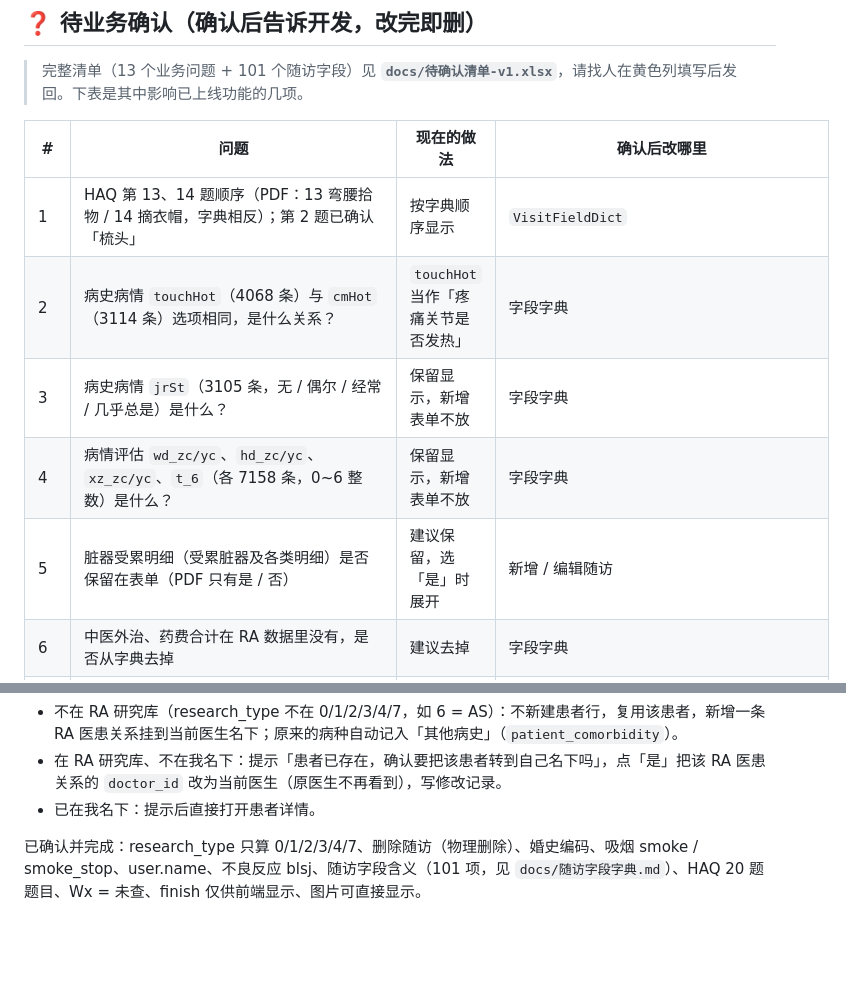
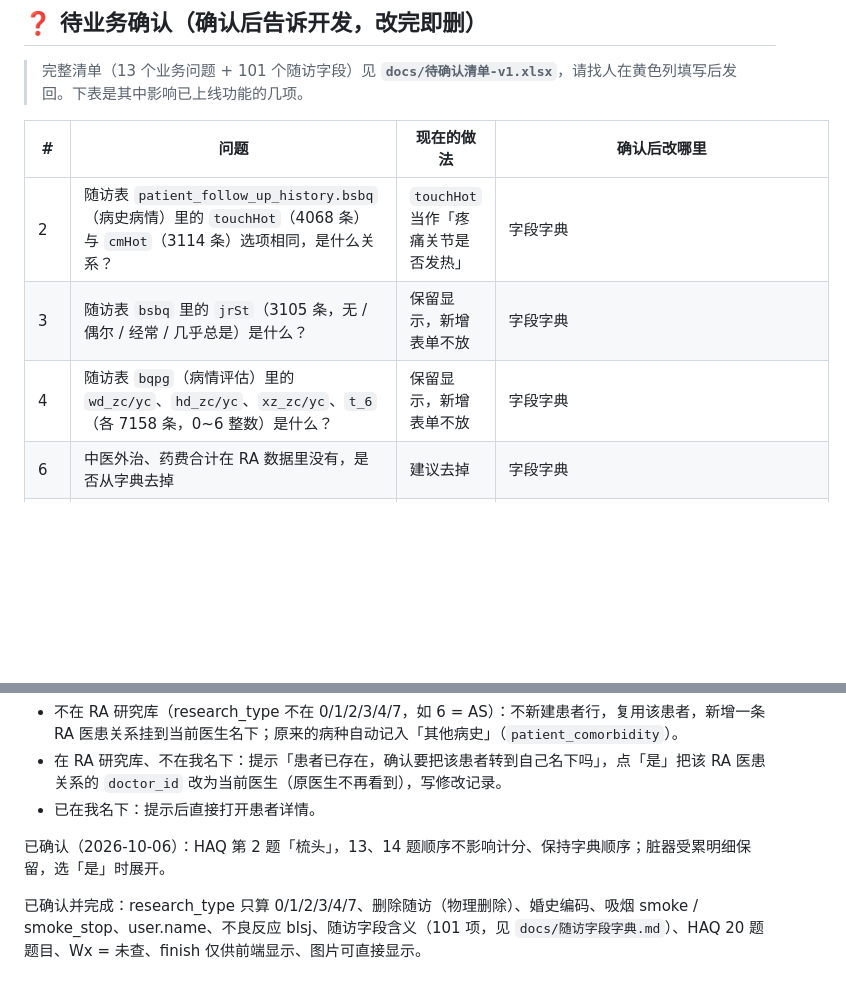
Before and after one commit to vickywu0314/raapi, a Markdown page: docs/TODO.md, 2 parts joined by grey strips. Rendered like a GitHub page; blank space fills up the shorter version.

Commit message:
TODO：HAQ 题序、脏器受累明细已确认；待确认字段注明所在表和列
Co-Authored-By: Claude Opus 5.5 <noreply@anthropic.com>
Claude-Session: https://claude.ai/code/session_01TVAKic42PHdv56FNTKbQfH

```diff
--- a/docs/TODO.md
+++ b/docs/TODO.md
@@ -6,11 +6,9 @@
 
 | # | 问题 | 现在的做法 | 确认后改哪里 |
 |---|---|---|---|
-| 1 | HAQ 第 13、14 题顺序（PDF：13 弯腰拾物 / 14 摘衣帽，字典相反）；第 2 题已确认「梳头」 | 按字典顺序显示 | `VisitFieldDict` |
-| 2 | 病史病情 `touchHot`（4068 条）与 `cmHot`（3114 条）选项相同，是什么关系？ | `touchHot` 当作「疼痛关节是否发热」 | 字段字典 |
-| 3 | 病史病情 `jrSt`（3105 条，无 / 偶尔 / 经常 / 几乎总是）是什么？ | 保留显示，新增表单不放 | 字段字典 |
-| 4 | 病情评估 `wd_zc/yc`、`hd_zc/yc`、`xz_zc/yc`、`t_6`（各 7158 条，0~6 整数）是什么？ | 保留显示，新增表单不放 | 字段字典 |
-| 5 | 脏器受累明细（受累脏器及各类明细）是否保留在表单（PDF 只有是 / 否） | 建议保留，选「是」时展开 | 新增 / 编辑随访 |
+| 2 | 随访表 `patient_follow_up_history.bsbq`（病史病情）里的 `touchHot`（4068 条）与 `cmHot`（3114 条）选项相同，是什么关系？ | `touchHot` 当作「疼痛关节是否发热」 | 字段字典 |
+| 3 | 随访表 `bsbq` 里的 `jrSt`（3105 条，无 / 偶尔 / 经常 / 几乎总是）是什么？ | 保留显示，新增表单不放 | 字段字典 |
+| 4 | 随访表 `bqpg`（病情评估）里的 `wd_zc/yc`、`hd_zc/yc`、`xz_zc/yc`、`t_6`（各 7158 条，0~6 整数）是什么？ | 保留显示，新增表单不放 | 字段字典 |
 | 6 | 中医外治、药费合计在 RA 数据里没有，是否从字典去掉 | 建议去掉 | 字段字典 |
 | 7 | 字段核对 SQL 第③段结果（各字段存的类型） | 待开发跑 | 新增随访写库 |
 | 8 | 新建患者写 `patient_relation_doctor.research_type` 填几 | 配置留空，提示未配置 | `ra.patient.research-type` |
@@ -27,6 +25,8 @@
 - 不在 RA 研究库（research_type 不在 0/1/2/3/4/7，如 6 = AS）：不新建患者行，复用该患者，新增一条 RA 医患关系挂到当前医生名下；原来的病种自动记入「其他病史」（`patient_comorbidity`）。
 - 在 RA 研究库、不在我名下：提示「患者已存在，确认要把该患者转到自己名下吗」，点「是」把该 RA 医患关系的 `doctor_id` 改为当前医生（原医生不再看到），写修改记录。
 - 已在我名下：提示后直接打开患者详情。
+
+已确认（2026-10-06）：HAQ 第 2 题「梳头」，13、14 题顺序不影响计分、保持字典顺序；脏器受累明细保留，选「是」时展开。
 
 已确认并完成：research_type 只算 0/1/2/3/4/7、删除随访（物理删除）、婚史编码、吸烟 smoke / smoke_stop、user.name、不良反应 blsj、随访字段含义（101 项，见 `docs/随访字段字典.md`）、HAQ 20 题题目、Wx = 未查、finish 仅供前端显示、图片可直接显示。
 
```
Also changed, not shown: docs/新增随访字段清单.md (+2 -2 lines).
